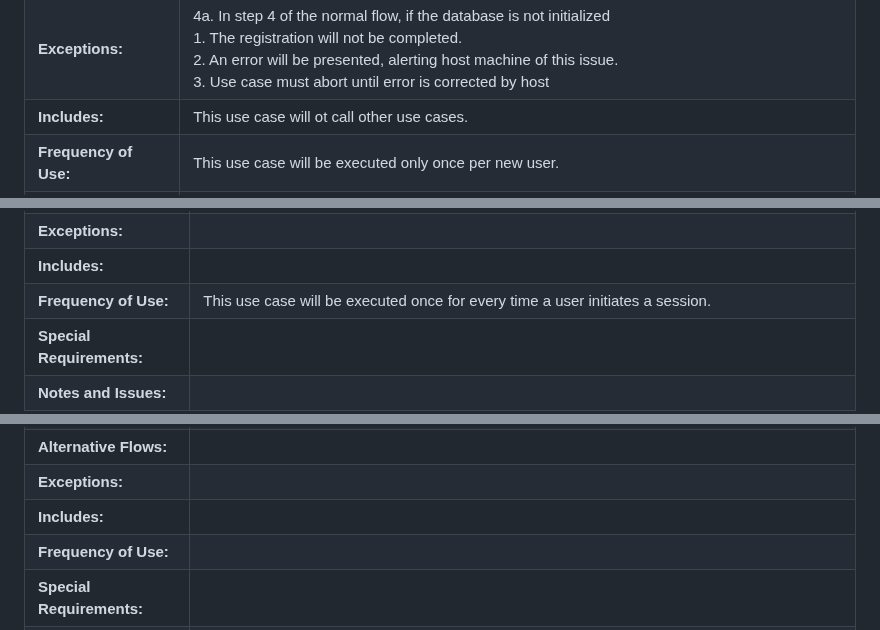
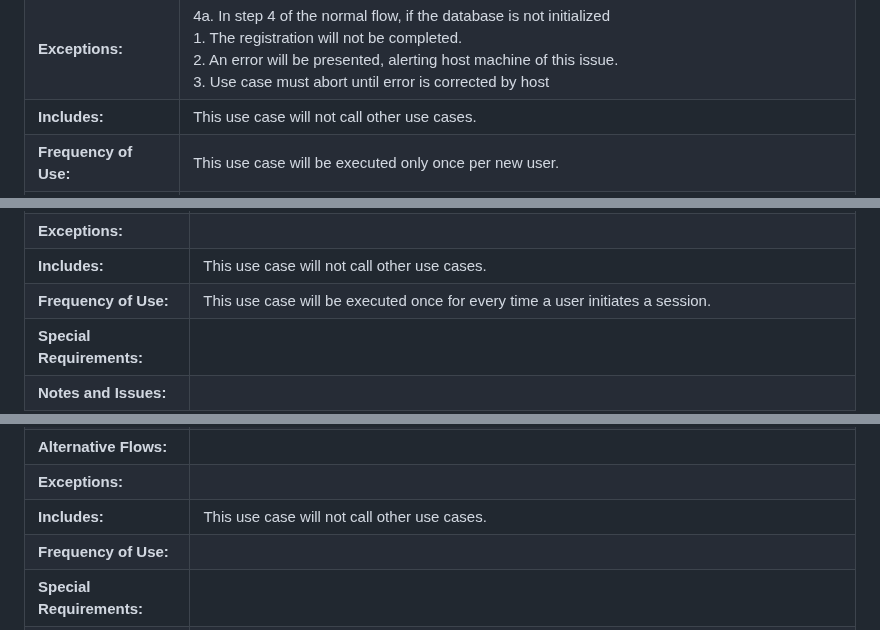
Before and after one commit to markkraus/Travel-Budget-Pro, a Markdown page: README.md, 3 parts joined by grey strips. Rendered like a GitHub page.

```diff
--- a/README.md
+++ b/README.md
@@ -122,7 +122,7 @@ The Travel Expense Tracker will be constructed using modern web development tech
 | **Normal Flow:**       | 1. User enters their desired username. <br> 2. User enters their desired password. <br> 3. Check if the username and password meet required credentials as specified. <br> 4. Register the new user. |
 | **Alternative Flows:** | 3a. In step 3 of normal flow, the user entries does not meet the specified criteria. <br> 1. The user is notified that they must fulfill the criteria specified for the password. <br> 2. The use case restarts and awaits another attempt to register. <br> <br> 4a. In step 4 of normal flow, if user does not enter any text. <br> 1. The system will alert the user that they must populate the fields. <br> 2. Use case restarts and awaits another user attempt. <br> <br> 4b. In step 4 of the normal flow, if an account with this name already exists <br> 1. Notify the user that this username is already taken. <br> 2. Use case restarts and awaits another user attempt. |
 | **Exceptions:**        | 4a. In step 4 of the normal flow, if the database is not initialized <br> 1. The registration will not be completed. <br> 2. An error will be presented, alerting host machine of this issue. <br> 3. Use case must abort until error is corrected by host |
-| **Includes:** | This use case will ot call other use cases. |
+| **Includes:** | This use case will not call other use cases. |
 | **Frequency of Use:** | This use case will be executed only once per new user. |
 | **Special Requirements:** | The username and password will need to be checked for special characters and criteria specified in this SRS. |
 | **Assumptions:** | The assumptions made are that the user is entering English text. |
@@ -147,7 +147,7 @@ The Travel Expense Tracker will be constructed using modern web development tech
 | **Normal Flow:**       | 1. User enters their username. 2. User enters their password. 3. User clicks "Login" button. 4. User is taken to the "Edit Budget" page.|
 | **Alternative Flows:** | 3a. In step 3 of normal flow, the username does not exist in the system. <br> 1. The user is notified that they have inputted a nonexistent username. <br><br> 3b. In step 3 of normal flow, the username exists but their password is incorrect. <br> 1. The user is notified that the password is incorrect. <br> |
 | **Exceptions:**        | |
-| **Includes:** | |
+| **Includes:** | This use case will not call other use cases.|
 | **Frequency of Use:** | This use case will be executed once for every time a user initiates a session. |
 | **Special Requirements:** | |
 | **Notes and Issues:** | |
@@ -171,7 +171,7 @@ The Travel Expense Tracker will be constructed using modern web development tech
 | **Normal Flow:**       | |
 | **Alternative Flows:** | |
 | **Exceptions:**        | |
-| **Includes:** | |
+| **Includes:** | This use case will not call other use cases. |
 | **Frequency of Use:** | |
 | **Special Requirements:** | |
 | **Notes and Issues:** | |
```
Also changed, not shown: other parts of README.md (+2 -2 lines).
